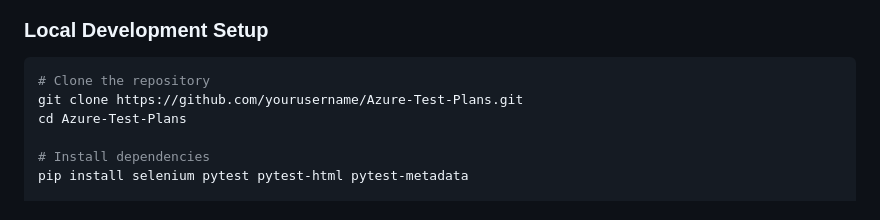
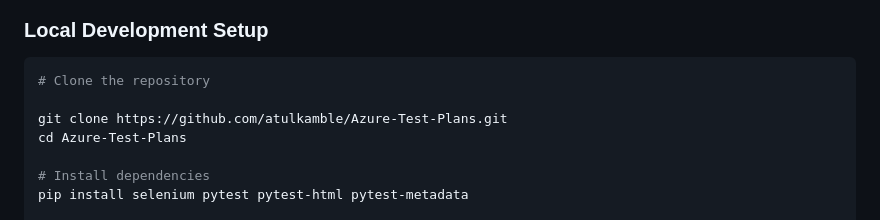
Before and after one commit to atulkamble/azure-test-plans, a Markdown page: README.md, the part around the change. Rendered like a GitHub page.

````diff
--- a/README.md
+++ b/README.md
@@ -76,7 +76,8 @@ Azure Test Plans is a **test management service inside Azure DevOps** that helps
 
 ```bash
 # Clone the repository
-git clone https://github.com/yourusername/Azure-Test-Plans.git
+
+git clone https://github.com/atulkamble/Azure-Test-Plans.git
 cd Azure-Test-Plans
 
 # Install dependencies
````
